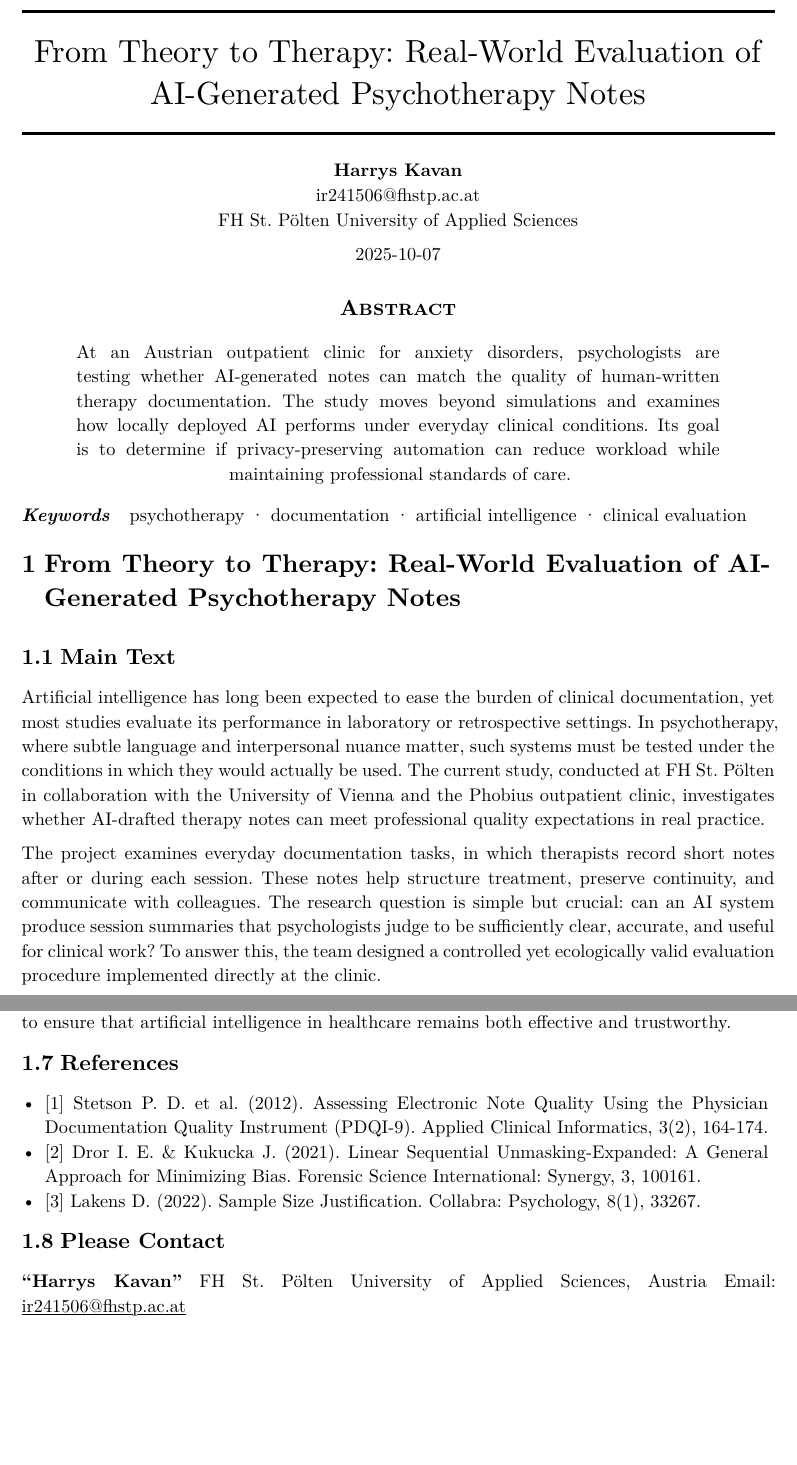
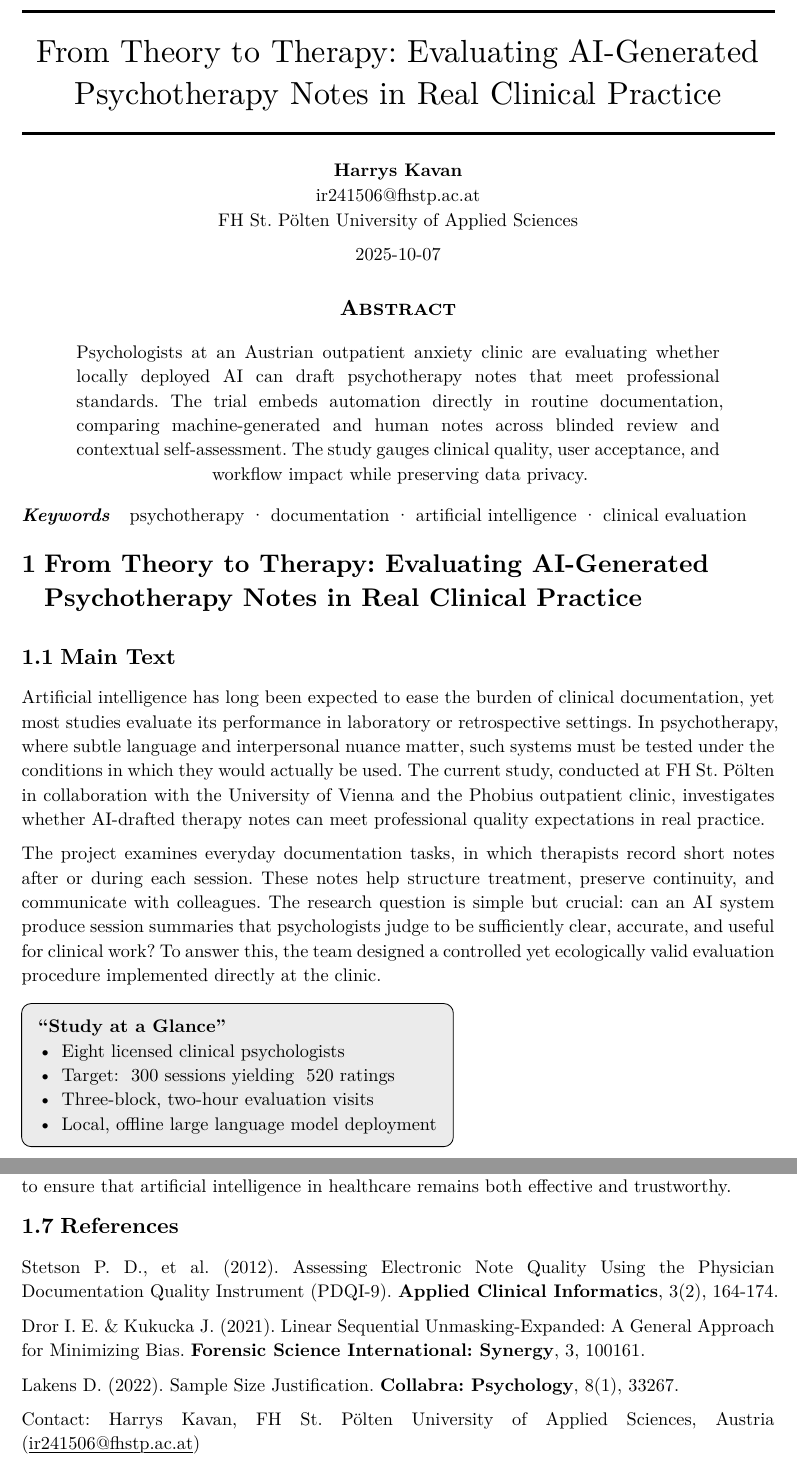
Before and after one commit to zwarag/typst-homework-template, a Typst document (main.typ): two parts of pages 1 and 3 of 3, joined at a grey line, cut so that both start at the same text, the shorter picture padded with empty space. The pictures show the PDF file main.pdf that the author committed with the source.

Commit message:
update main.typ to refine title and abstract for AI-generated psychotherapy notes study

```diff
--- a/main.typ
+++ b/main.typ
@@ -1,12 +1,12 @@
 #import "@preview/arkheion:0.1.1": arkheion, arkheion-appendices
 
 #show: arkheion.with(
-  title: "From Theory to Therapy: Real-World Evaluation of AI-Generated Psychotherapy Notes",
+  title: "From Theory to Therapy: Evaluating AI-Generated Psychotherapy Notes in Real Clinical Practice",
   authors: (
     (name: "Harrys Kavan", email: "ir241506@fhstp.ac.at", affiliation: "FH St. Pölten University of Applied Sciences"),
   ),
   abstract: [
-    At an Austrian outpatient clinic for anxiety disorders, psychologists are testing whether AI-generated notes can match the quality of human-written therapy documentation. The study moves beyond simulations and examines how locally deployed AI performs under everyday clinical conditions. Its goal is to determine if privacy-preserving automation can reduce workload while maintaining professional standards of care.
+    Psychologists at an Austrian outpatient anxiety clinic are evaluating whether locally deployed AI can draft psychotherapy notes that meet professional standards. The trial embeds automation directly in routine documentation, comparing machine-generated and human notes across blinded review and contextual self-assessment. The study gauges clinical quality, user acceptance, and workflow impact while preserving data privacy.
   ],
   keywords: ("psychotherapy", "documentation", "artificial intelligence", "clinical evaluation"),
   date: "2025-10-07",
@@ -15,12 +15,26 @@
 #show link: underline
 #set cite(style: "ieee")
 
-= From Theory to Therapy: Real-World Evaluation of AI-Generated Psychotherapy Notes
+= From Theory to Therapy: Evaluating AI-Generated Psychotherapy Notes in Real Clinical Practice
 
 == Main Text
 Artificial intelligence has long been expected to ease the burden of clinical documentation, yet most studies evaluate its performance in laboratory or retrospective settings. In psychotherapy, where subtle language and interpersonal nuance matter, such systems must be tested under the conditions in which they would actually be used. The current study, conducted at FH St. Pölten in collaboration with the University of Vienna and the Phobius outpatient clinic, investigates whether AI-drafted therapy notes can meet professional quality expectations in real practice.
 
 The project examines everyday documentation tasks, in which therapists record short notes after or during each session. These notes help structure treatment, preserve continuity, and communicate with colleagues. The research question is simple but crucial: can an AI system produce session summaries that psychologists judge to be sufficiently clear, accurate, and useful for clinical work? To answer this, the team designed a controlled yet ecologically valid evaluation procedure implemented directly at the clinic.
+
+#block(
+  fill: luma(235),
+  stroke: 0.5pt,
+  inset: 10pt,
+  radius: 6pt,
+  [
+    #strong["Study at a Glance"]
+    - Eight licensed clinical psychologists
+    - Target: ~300 sessions yielding ~520 ratings
+    - Three-block, two-hour evaluation visits
+    - Local, offline large language model deployment
+  ],
+)
 
 == Study Design
 Each participating psychologist completes a structured two-hour evaluation session. In the first block, they review short notes from therapy sessions written either by colleagues or generated by a large local language model running on-site. They rate each note on a five-point scale that reflects overall clarity, completeness, and clinical usefulness. In the second block, they rate notes from their own sessions, drawing on their memory and full clinical context. This step replicates real-world conditions: a therapist judging whether an AI-generated summary captures what truly happened in the room. A short usability questionnaire concludes the session, gathering views on practicality and acceptance.
@@ -46,11 +60,10 @@ This project represents one of the first European attempts to evaluate generativ
 Through its combination of scientific control and practical deployment, the work exemplifies how responsible AI research can move from theory to therapy. It aligns with European efforts to ensure that artificial intelligence in healthcare remains both effective and trustworthy.
 
 == References
-- [1] Stetson P. D. et al. (2012). Assessing Electronic Note Quality Using the Physician Documentation Quality Instrument (PDQI-9). Applied Clinical Informatics, 3(2), 164-174.
-- [2] Dror I. E. & Kukucka J. (2021). Linear Sequential Unmasking-Expanded: A General Approach for Minimizing Bias. Forensic Science International: Synergy, 3, 100161.
-- [3] Lakens D. (2022). Sample Size Justification. Collabra: Psychology, 8(1), 33267.
+Stetson P. D., et al. (2012). Assessing Electronic Note Quality Using the Physician Documentation Quality Instrument (PDQI-9). *Applied Clinical Informatics*, 3(2), 164-174.
 
-== Please Contact
-#strong["Harrys Kavan"]
-FH St. Pölten University of Applied Sciences, Austria
-Email: #link("mailto:ir241506@fhstp.ac.at")[ir241506\@fhstp.ac.at]
+Dror I. E. & Kukucka J. (2021). Linear Sequential Unmasking-Expanded: A General Approach for Minimizing Bias. *Forensic Science International: Synergy*, 3, 100161.
+
+Lakens D. (2022). Sample Size Justification. *Collabra: Psychology*, 8(1), 33267.
+
+Contact: Harrys Kavan, FH St. Pölten University of Applied Sciences, Austria (#link("mailto:ir241506@fhstp.ac.at")[ir241506\@fhstp.ac.at])
```
Also changed, not shown: main.pdf, main.typ (2 more changed lines).
